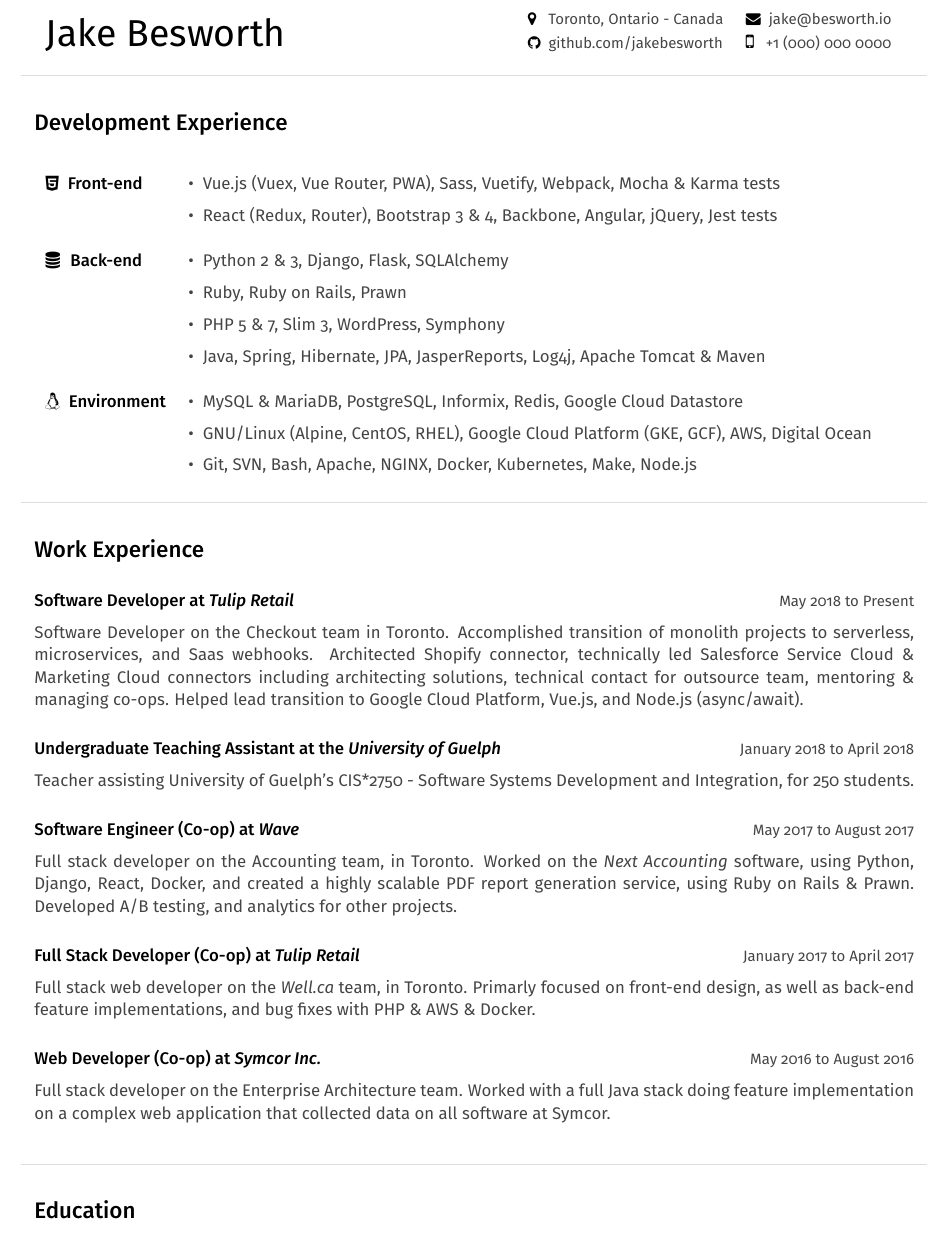
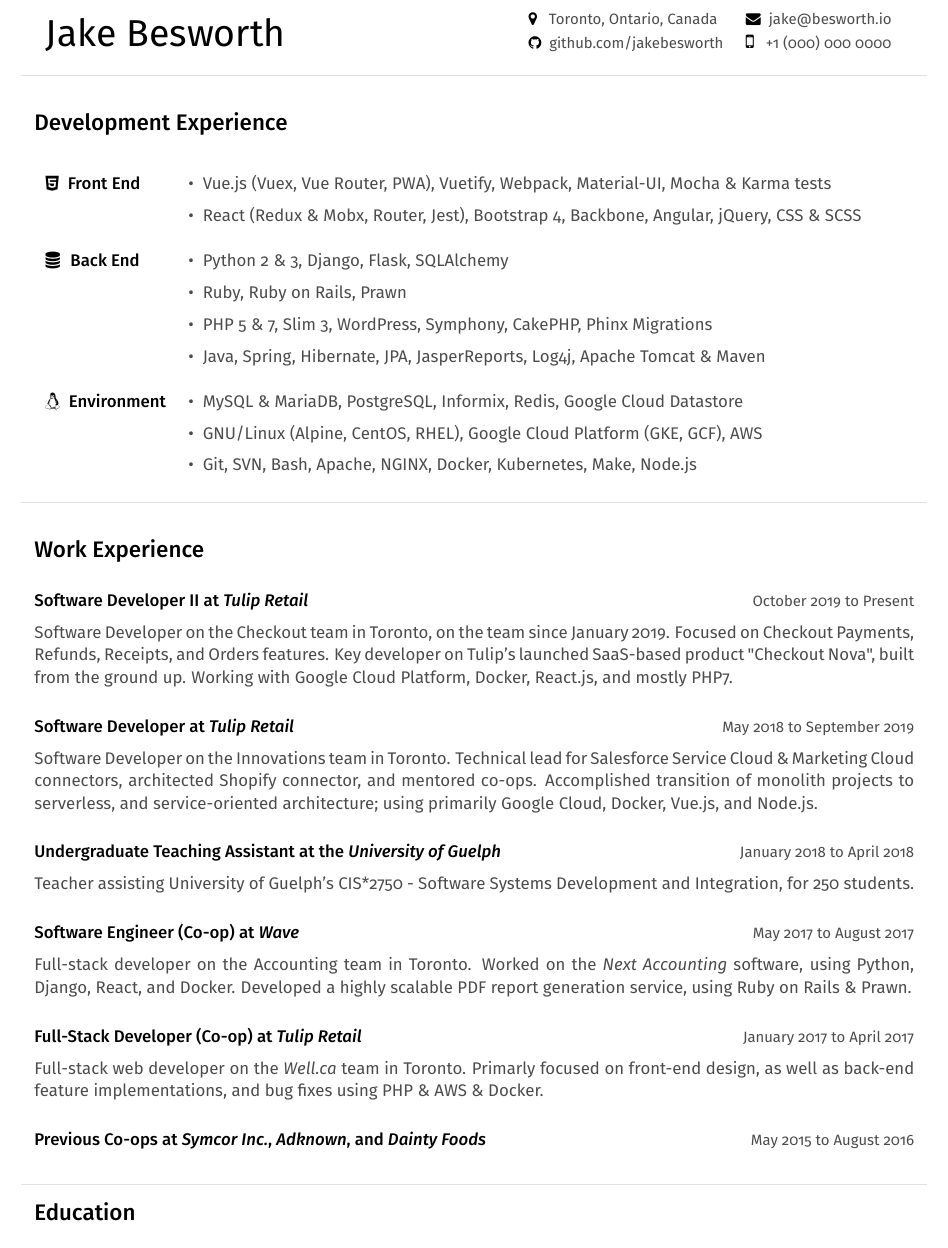
Before and after one commit to jakebesworth/Resume, a LaTeX CV (resume.tex): part of the page, cut so that both start at the same text. Compiled offline with pdfLaTeX.

Commit message:
Adding latest 2019 December resume

```diff
--- a/resume.tex
+++ b/resume.tex
@@ -54,12 +52,12 @@
 
 %% Custom Colours
 \definecolor{linkblue}{RGB}{6,69,173}
-\definecolor{darkgrey}{RGB}{68,68,68}
+\definecolor{darkgrey}{RGB}{75,75,75}
 \definecolor{mediumgrey}{RGB}{102,102,102}
 
 \ifdefined\PRINT
     \definecolor{em-light}{RGB}{0,0,0}
-    \definecolor{lightgrey}{RGB}{221,221,221}
+    \definecolor{lightgrey}{RGB}{225,225,225}
 \else
     \definecolor{em-light}{RGB}{25,130,232}
     \definecolor{lightgrey}{RGB}{25,130,232}
@@ -78,7 +76,7 @@
     \begin{tabularx}{\textwidth}{Xr}
     {\HUGE\leavevmode\color{em-light} Jake Besworth} &
         \null\hfill\small\begin{tabular}{llX}
-            \faMapMarker\space\space\space\color{darkgrey} Toronto, Ontario - Canada & \faEnvelope\space\space\color{darkgrey} \href{mailto:jake@besworth.io}{jake@besworth.io} \\[3px]
+            \faMapMarker\space\space\space\color{darkgrey} Toronto, Ontario, Canada & \faEnvelope\space\space\color{darkgrey} \href{mailto:jake@besworth.io}{jake@besworth.io} \\[3px]
             \faGithub\space\space\color{darkgrey} \href{https://github.com/jakebesworth}{github.com/jakebesworth} & {\large\faMobilePhone}\space\space\space\color{darkgrey} +1 (000) 000 0000 \\[10px]
         \end{tabular}
     \end{tabularx}
@@ -94,17 +92,16 @@
     \end{LARGE}
 
     \begin{tabularx}{\textwidth}{llX}
-    \faHtml5\space\space{\bfseries {\firamedium Front-end}}         & {\color{darkgrey} \textbullet\space\space Vue.js (Vuex, Vue Router, PWA), Sass, Vuetify, Webpack, Mocha \& Karma tests} & \\[5pt]
-                                                                    & {\color{darkgrey} \textbullet\space\space React (Redux, Router), Bootstrap 3 \& 4, Backbone, Angular, jQuery, Jest tests} & \\[12pt]
-    \faDatabase\space\space{\bfseries {\firamedium Back-end}}       & {\color{darkgrey} \textbullet\space\space Python 2 \& 3, Django, Flask, SQLAlchemy} & \\[5pt]
+    \faHtml5\space\space{\bfseries {\firamedium Front End}}         & {\color{darkgrey} \textbullet\space\space Vue.js (Vuex, Vue Router, PWA), Vuetify, Webpack, Material-UI, Mocha \& Karma tests} & \\[5pt]
+                                                                    & {\color{darkgrey} \textbullet\space\space React (Redux \& Mobx, Router, Jest), Bootstrap 4, Backbone, Angular, jQuery, CSS \& SCSS} & \\[12pt]
+    \faDatabase\space\space{\bfseries {\firamedium Back End}}       & {\color{darkgrey} \textbullet\space\space Python 2 \& 3, Django, Flask, SQLAlchemy} & \\[5pt]
                                                                     & {\color{darkgrey} \textbullet\space\space Ruby, Ruby on Rails, Prawn} & \\[5pt]
-                                                                    & {\color{darkgrey} \textbullet\space\space PHP 5 \& 7, Slim 3, WordPress, Symphony} & \\[5pt]
+                                                                    & {\color{darkgrey} \textbullet\space\space PHP 5 \& 7, Slim 3, WordPress, Symphony, CakePHP, Phinx Migrations} & \\[5pt]
                                                                     & {\color{darkgrey} \textbullet\space\space Java, Spring, Hibernate, JPA, JasperReports, Log4j, Apache Tomcat \& Maven} & \\[12pt]
 
     \faLinux\space\space{\bfseries {\firamedium Environment}}       & {\color{darkgrey} \textbullet\space\space MySQL \& MariaDB, PostgreSQL, Informix, Redis, Google Cloud Datastore} & \\[5pt]
-                                                                    & {\color{darkgrey} \textbullet\space\space GNU/Linux (Alpine, CentOS, RHEL), Google Cloud Platform (GKE, GCF), AWS, Digital Ocean} & \\[5pt]
+                                                                    & {\color{darkgrey} \textbullet\space\space GNU/Linux (Alpine, CentOS, RHEL), Google Cloud Platform (GKE, GCF), AWS} & \\[5pt]
                                                                     & {\color{darkgrey} \textbullet\space\space Git, SVN, Bash, Apache, NGINX, Docker, Kubernetes, Make, Node.js} & \\[12pt]
-%%    \faDesktop\space\space{\bfseries Desktop}       & {\small\color{darkgrey} \textbullet\space\space C11 \& SDL2 \& Make, Java AWT \& Swing, Python TkInter} & \\\\[5pt]
     \end{tabularx}
     %%End%% Programming
     %%Begin%% Experience
@@ -113,8 +110,12 @@
         \color{em-light}\textbf{\\[5pt]{\firamedium Work Experience}\\[-8pt]}
     \end{LARGE}
 
-    \textbf{{\firamedium Software Developer at \textit{Tulip Retail}}}{\color{darkgrey}\hfill{\small{May 2018 to Present\\[5pt]}}
-        Software Developer on the Checkout team in Toronto. Accomplished transition of monolith projects to serverless, microservices, and Saas webhooks. Architected Shopify connector, technically led Salesforce Service Cloud \& Marketing Cloud connectors including architecting solutions, technical contact for outsource team, mentoring \& managing co-ops. Helped lead transition to Google Cloud Platform, Vue.js, and Node.js (async/await).\\[-8pt]
+    \textbf{{\firamedium Software Developer II at \textit{Tulip Retail}}}{\color{darkgrey}\hfill{\small{October 2019 to Present\\[5pt]}}
+        Software Developer on the Checkout team in Toronto, on the team since January 2019. Focused on Checkout Payments, Refunds, Receipts, and Orders features. Key developer on Tulip's launched SaaS-based product "Checkout Nova", built from the ground up. Working with Google Cloud Platform, Docker, React.js, and mostly PHP7.\\[-8pt]
+    }
+
+    \textbf{{\firamedium Software Developer at \textit{Tulip Retail}}}{\color{darkgrey}\hfill{\small{May 2018 to September 2019\\[5pt]}}
+        Software Developer on the Innovations team in Toronto. Technical lead for Salesforce Service Cloud \& Marketing Cloud connectors, architected Shopify connector, and mentored co-ops. Accomplished transition of monolith projects to serverless, and service-oriented architecture; using primarily Google Cloud, Docker, Vue.js, and Node.js.\\[-8pt]
     }
 
     \textbf{{\firamedium Undergraduate Teaching Assistant at the \textit{University of Guelph}}}{\color{darkgrey}\hfill{\small{January 2018 to April 2018\\[5pt]}}
@@ -122,17 +123,15 @@
     }
 
     \textbf{{\firamedium Software Engineer (Co-op) at \textit{Wave}}}{\color{darkgrey}\hfill{\small{May 2017 to August 2017\\[5pt]}}
-        Full stack developer on the Accounting team, in Toronto. Worked on the \textit{Next Accounting} software, using Python, Django, React, Docker, and created a highly scalable PDF report generation service, using Ruby on Rails \& Prawn. Developed A/B testing, and analytics for other projects.\\[-8pt]
+        Full-stack developer on the Accounting team in Toronto. Worked on the \textit{Next Accounting} software, using Python, Django, React, and Docker. Developed a highly scalable PDF report generation service, using Ruby on Rails \& Prawn.\\[-8pt]
     }
 
-    \textbf{{\firamedium Full Stack Developer (Co-op) at \textit{Tulip Retail}}}{\color{darkgrey}\hfill{\small{January 2017 to April 2017\\[5pt]}}
-        Full stack web developer on the \textit{Well.ca} team, in Toronto. Primarly focused on front-end design, as well as back-end feature implementations, and bug fixes with PHP \& AWS \& Docker. \\[-8pt]
+    \textbf{{\firamedium Full-Stack Developer (Co-op) at \textit{Tulip Retail}}}{\color{darkgrey}\hfill{\small{January 2017 to April 2017\\[5pt]}}
+        Full-stack web developer on the \textit{Well.ca} team in Toronto. Primarly focused on front-end design, as well as back-end feature implementations, and bug fixes using PHP \& AWS \& Docker. \\[-8pt]
     }
 
-    \textbf{{\firamedium Web Developer (Co-op) at \textit{Symcor Inc.}}}{\color{darkgrey}\hfill{\small{May 2016 to August 2016\\[5pt]}}
-        Full stack developer on the Enterprise Architecture team. Worked with a full Java stack doing feature implementation on a complex web application that collected data on all software at Symcor. \\
+    \textbf{{\firamedium Previous Co-ops at \textit{Symcor Inc.}, \textit{Adknown}, and \textit{Dainty Foods}}}{\color{darkgrey}\hfill{\small{May 2015 to August 2016 \\[-3pt]}}
     }
-
     %%End%% Experience
     %%Begin%% Education
     {\color{lightgrey}{\centerline{\rule{17cm}{0.4pt}}}}
```
Also changed, not shown: README.md, resume-web.pdf (deleted), resume.pdf, resume.tex (2 more changed lines).
